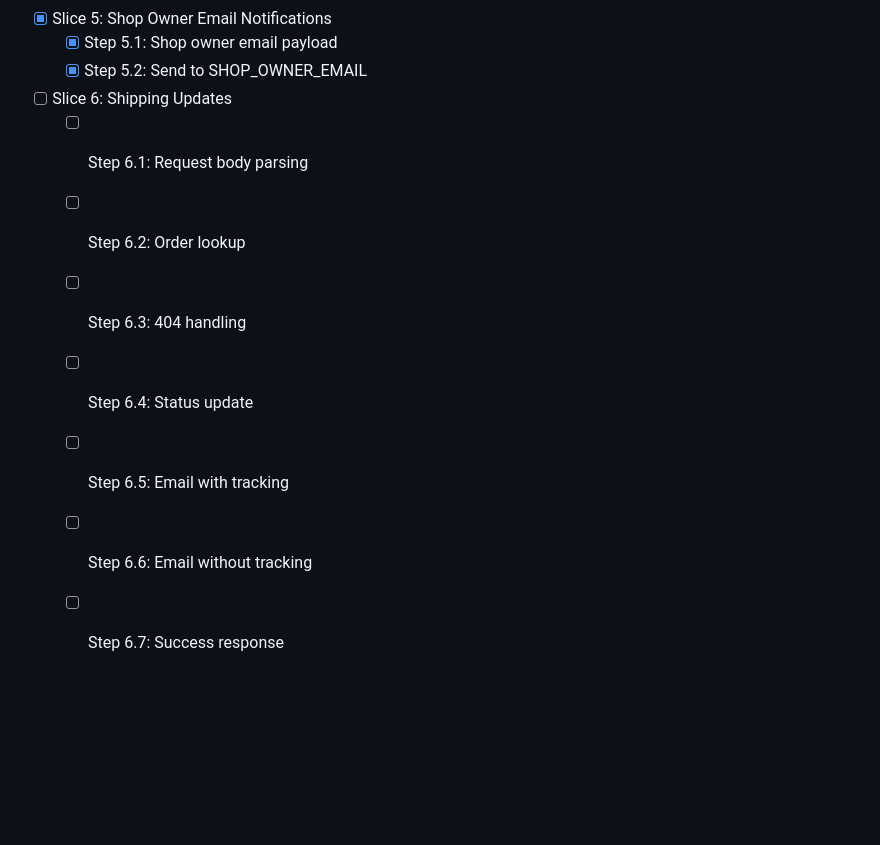
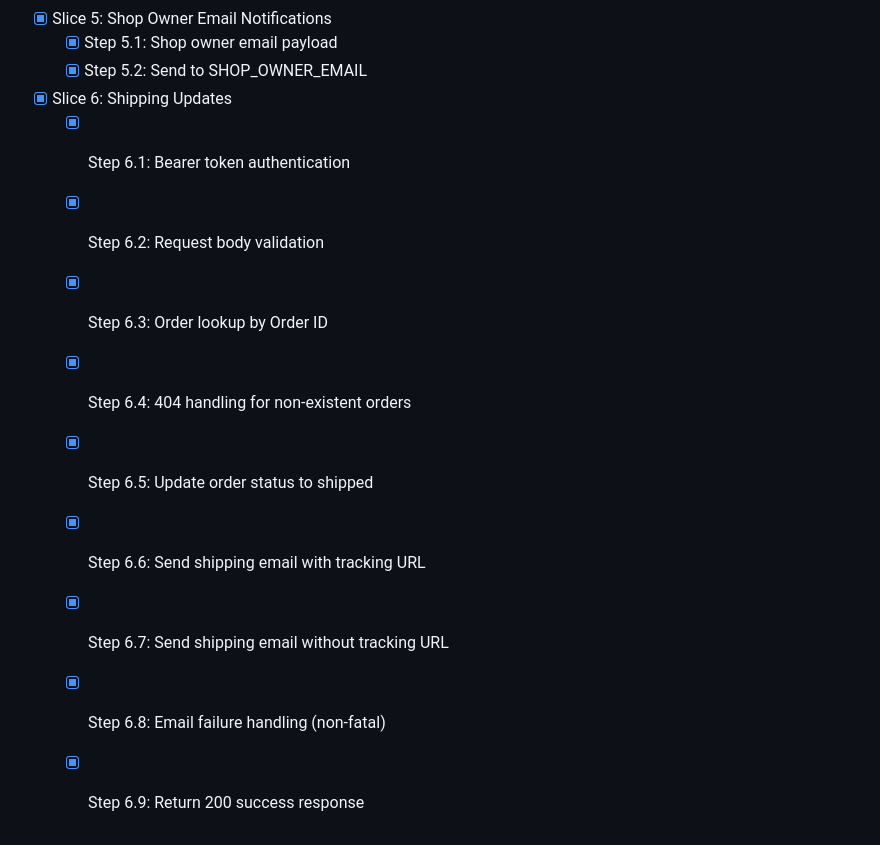
Before and after one commit to mnkdog/puplets, a Markdown page: plans/post-order-processing.md, the part around the change. Drawn GitHub-style; blank space fills up the shorter version.

Commit message:
Mark Slice 6 complete in Build Progress

```diff
--- a/plans/post-order-processing.md
+++ b/plans/post-order-processing.md
@@ -744,11 +744,13 @@ _Note: Wave structure to be recomputed by `plan_waves.py` after approval_
   - [x] Step 5.1: Shop owner email payload
   - [x] Step 5.2: Send to SHOP_OWNER_EMAIL
 
-- [ ] Slice 6: Shipping Updates
-  - [ ] Step 6.1: Request body parsing
-  - [ ] Step 6.2: Order lookup
-  - [ ] Step 6.3: 404 handling
-  - [ ] Step 6.4: Status update
-  - [ ] Step 6.5: Email with tracking
-  - [ ] Step 6.6: Email without tracking
-  - [ ] Step 6.7: Success response
+- [x] Slice 6: Shipping Updates
+  - [x] Step 6.1: Bearer token authentication
+  - [x] Step 6.2: Request body validation
+  - [x] Step 6.3: Order lookup by Order ID
+  - [x] Step 6.4: 404 handling for non-existent orders
+  - [x] Step 6.5: Update order status to shipped
+  - [x] Step 6.6: Send shipping email with tracking URL
+  - [x] Step 6.7: Send shipping email without tracking URL
+  - [x] Step 6.8: Email failure handling (non-fatal)
+  - [x] Step 6.9: Return 200 success response
```
